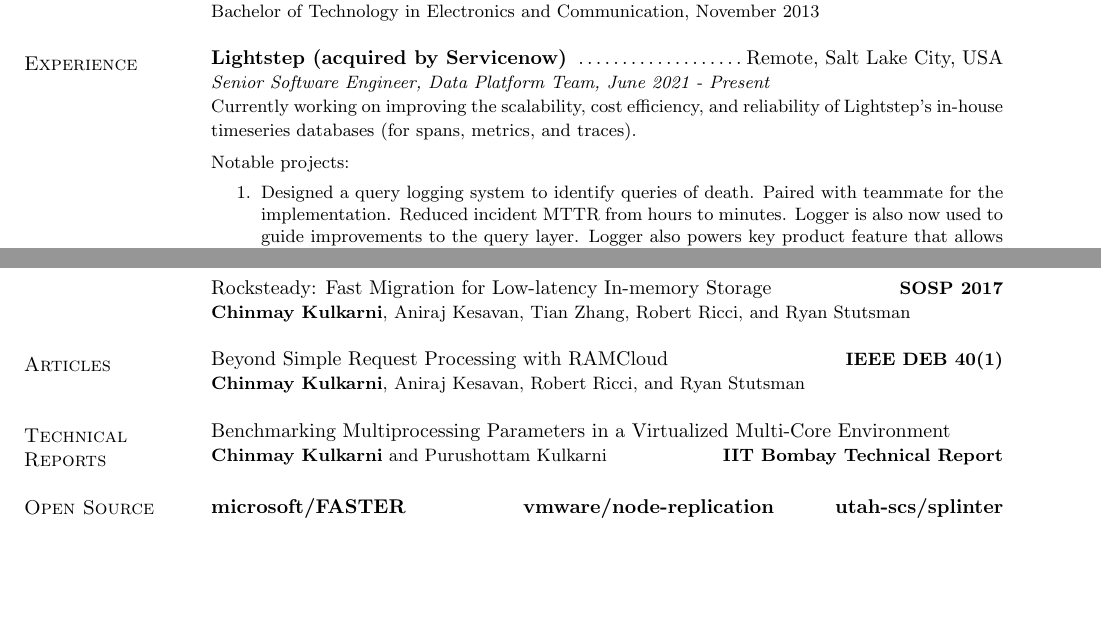
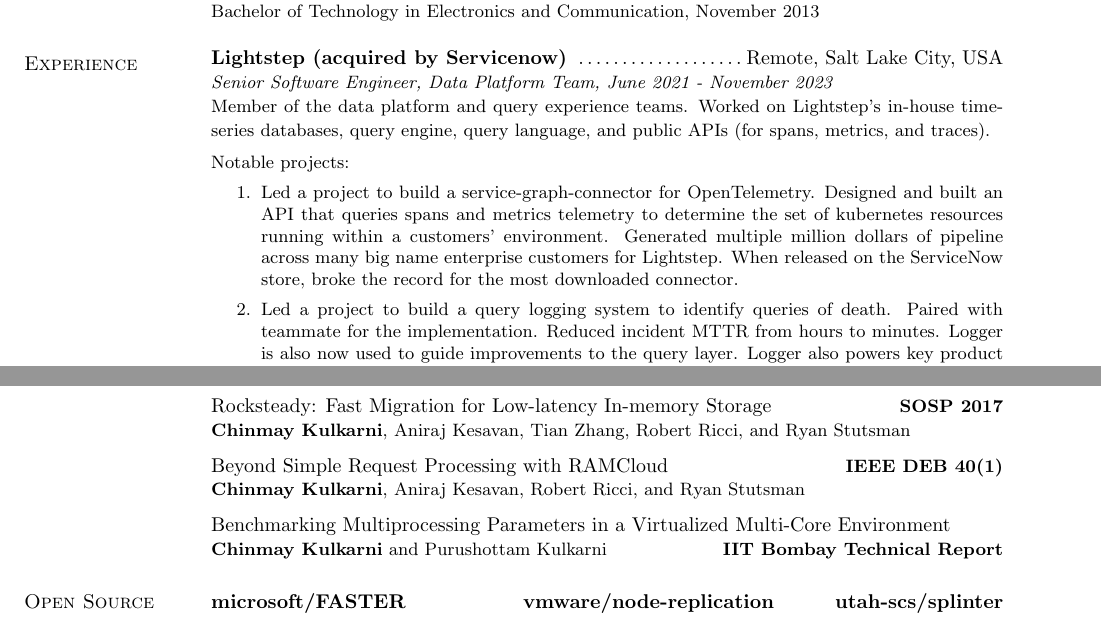
Before and after one commit to chinkulkarni/chinkulkarni.github.io, a LaTeX CV (resume/chinmay_cv_research.tex): two parts of pages 1 and 2 of 2 before the commit and two parts of pages 1 and 2 of 3 after it, joined at a grey line, cut so that both start at the same text, the shorter picture padded with empty space. Compiled offline with pdfLaTeX.

Commit message:
update some Lightstep stuff

```diff
--- a/resume/chinmay_cv_research.tex
+++ b/resume/chinmay_cv_research.tex
@@ -75,16 +75,23 @@
 \section{\sc Experience}
 \begin{tabular}{@{}p{5.5in}p{4in}}
 {\bf Lightstep (acquired by Servicenow)} \dotfill Remote, Salt Lake City, USA \\
-{\small\em Senior Software Engineer, Data Platform Team, June 2021 - Present} \\
-{\small Currently working on improving the scalability, cost efficiency,
-and reliability of Lightstep's in-house timeseries databases (for spans,
-metrics, and traces).} \\
+{\small\em Senior Software Engineer, Data Platform Team, June 2021 -
+November 2023} \\
+{\small Member of the data platform and query experience teams. Worked
+on Lightstep's in-house timeseries databases, query engine, query
+language, and public APIs (for spans, metrics, and traces).} \\
 
 \vspace{-1pt}
 {\small
 Notable projects:
 \begin{enumerate}
-\item Designed a query logging system to identify queries of death.
+\item Led a project to build a service-graph-connector for
+OpenTelemetry. Designed and built an API that queries spans and metrics
+telemetry to determine the set of kubernetes resources running within a
+customers' environment. Generated multiple million dollars of pipeline
+across many big name enterprise customers for Lightstep. When released on
+the ServiceNow store, broke the record for the most downloaded connector.
+\item Led a project to build a query logging system to identify queries of death.
 Paired with teammate for the implementation. Reduced incident
 MTTR from hours to minutes. Logger is also now
 used to guide improvements to the query layer. Logger also powers key
@@ -214,7 +221,7 @@
  Ricci, and Ryan Stutsman}\\
  \end{tabular}
 
-\section{\sc Articles}
+\vspace{-7pt}
 \begin{tabular}{@{}p{5.5in}p{4in}}
 \href{http://sites.computer.org/debull/A17mar/p62.pdf}{Beyond Simple
 Request Processing with RAMCloud} \hfill
@@ -223,7 +230,7 @@
 Stutsman}\\
 \end{tabular}
 
-\section{\sc Technical Reports}
+\vspace{-7pt}
 \begin{tabular}{@{}p{5.5in}p{4in}}
 \href{https://chinkulkarni.github.io/public/TR-CSE-2015-76.pdf}
 {Benchmarking Multiprocessing Parameters in a Virtualized Multi-Core
```
Also changed, not shown: resume/chinmay_cv_research.pdf.
